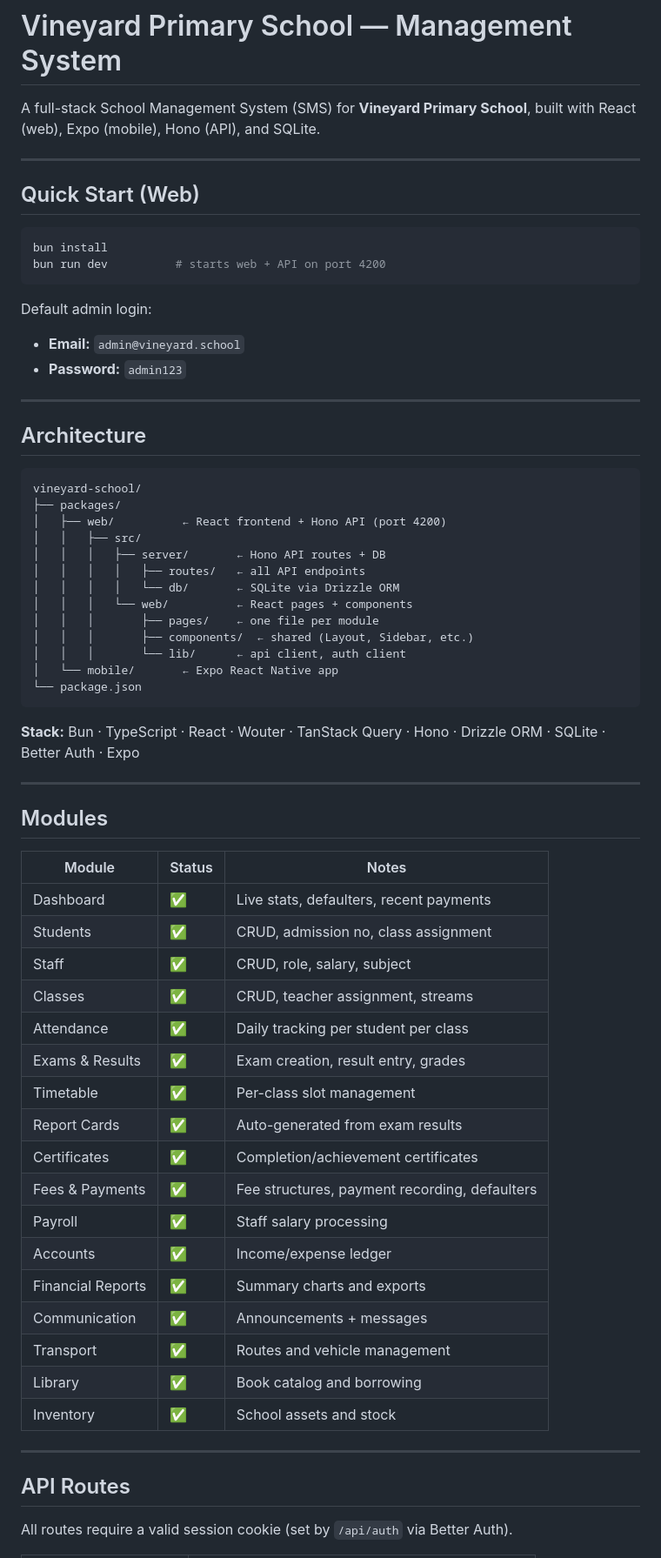
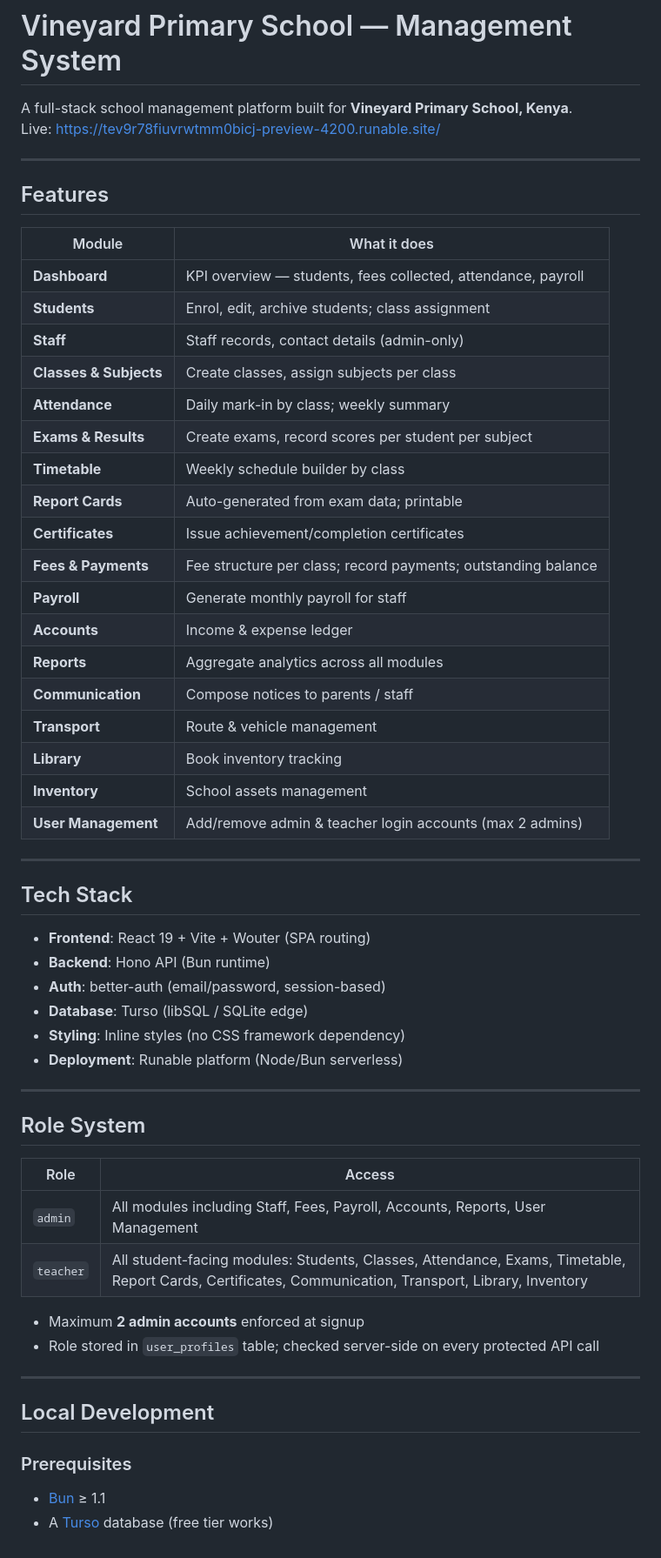
Before and after one commit to nuru999/VINEYARD-SMS, a Markdown page: README.md, the part around one of its changes. Shown at 87% size. Drawn GitHub-style.

Commit message:
docs: add comprehensive README with setup, schema, and handover notes

````diff
--- a/README.md
+++ b/README.md
@@ -1,69 +1,61 @@
 # Vineyard Primary School — Management System
 
-A full-stack School Management System (SMS) for **Vineyard Primary School**, built with React (web), Expo (mobile), Hono (API), and SQLite.
+A full-stack school management platform built for **Vineyard Primary School, Kenya**.
+Live: [https://tev9r78fiuvrwtmm0bicj-preview-4200.runable.site/](https://tev9r78fiuvrwtmm0bicj-preview-4200.runable.site/)
 
 ---
 
-## Quick Start (Web)
+## Features
 
-```bash
-bun install
-bun run dev          # starts web + API on port 4200
-```
-
-Default admin login:
-- **Email:** `admin@vineyard.school`
-- **Password:** `admin123`
+| Module | What it does |
+|--------|-------------|
+| **Dashboard** | KPI overview — students, fees collected, attendance, payroll |
+| **Students** | Enrol, edit, archive students; class assignment |
+| **Staff** | Staff records, contact details (admin-only) |
+| **Classes & Subjects** | Create classes, assign subjects per class |
+| **Attendance** | Daily mark-in by class; weekly summary |
+| **Exams & Results** | Create exams, record scores per student per subject |
+| **Timetable** | Weekly schedule builder by class |
+| **Report Cards** | Auto-generated from exam data; printable |
+| **Certificates** | Issue achievement/completion certificates |
+| **Fees & Payments** | Fee structure per class; record payments; outstanding balance |
+| **Payroll** | Generate monthly payroll for staff |
+| **Accounts** | Income & expense ledger |
+| **Reports** | Aggregate analytics across all modules |
+| **Communication** | Compose notices to parents / staff |
+| **Transport** | Route & vehicle management |
+| **Library** | Book inventory tracking |
+| **Inventory** | School assets management |
+| **User Management** | Add/remove admin & teacher login accounts (max 2 admins) |
 
 ---
 
-## Architecture
+## Tech Stack
 
-```
-vineyard-school/
-├── packages/
-│   ├── web/          ← React frontend + Hono API (port 4200)
-│   │   ├── src/
-│   │   │   ├── server/       ← Hono API routes + DB
-│   │   │   │   ├── routes/   ← all API endpoints
-│   │   │   │   └── db/       ← SQLite via Drizzle ORM
-│   │   │   └── web/          ← React pages + components
-│   │   │       ├── pages/    ← one file per module
-│   │   │       ├── components/  ← shared (Layout, Sidebar, etc.)
-│   │   │       └── lib/      ← api client, auth client
-│   └── mobile/       ← Expo React Native app
-└── package.json
-```
-
-**Stack:** Bun · TypeScript · React · Wouter · TanStack Query · Hono · Drizzle ORM · SQLite · Better Auth · Expo
+- **Frontend**: React 19 + Vite + Wouter (SPA routing)
+- **Backend**: Hono API (Bun runtime)
+- **Auth**: better-auth (email/password, session-based)
+- **Database**: Turso (libSQL / SQLite edge)
+- **Styling**: Inline styles (no CSS framework dependency)
+- **Deployment**: Runable platform (Node/Bun serverless)
 
 ---
 
-## Modules
+## Role System
 
-| Module | Status | Notes |
-|---|---|---|
-| Dashboard | ✅ | Live stats, defaulters, recent payments |
-| Students | ✅ | CRUD, admission no, class assignment |
-| Staff | ✅ | CRUD, role, salary, subject |
-| Classes | ✅ | CRUD, teacher assignment, streams |
-| Attendance | ✅ | Daily tracking per student per class |
-| Exams & Results | ✅ | Exam creation, result entry, grades |
-| Timetable | ✅ | Per-class slot management |
-| Report Cards | ✅ | Auto-generated from exam results |
-| Certificates | ✅ | Completion/achievement certificates |
-| Fees & Payments | ✅ | Fee structures, payment recording, defaulters |
-| Payroll | ✅ | Staff salary processing |
-| Accounts | ✅ | Income/expense ledger |
-| Financial Reports | ✅ | Summary charts and exports |
-| Communication | ✅ | Announcements + messages |
-| Transport | ✅ | Routes and vehicle management |
-| Library | ✅ | Book catalog and borrowing |
-| Inventory | ✅ | School assets and stock |
+| Role | Access |
+|------|--------|
+| `admin` | All modules including Staff, Fees, Payroll, Accounts, Reports, User Management |
+| `teacher` | All student-facing modules: Students, Classes, Attendance, Exams, Timetable, Report Cards, Certificates, Communication, Transport, Library, Inventory |
+
+- Maximum **2 admin accounts** enforced at signup
+- Role stored in `user_profiles` table; checked server-side on every protected API call
 
 ---
 
-## API Routes
+## Local Development
 
-All routes require a valid session cookie (set by `/api/auth` via Better Auth).
+### Prerequisites
+- [Bun](https://bun.sh) ≥ 1.1
+- A [Turso](https://turso.tech) database (free tier works)
 
````
Also changed, not shown: other parts of README.md (+85 -63 lines).
